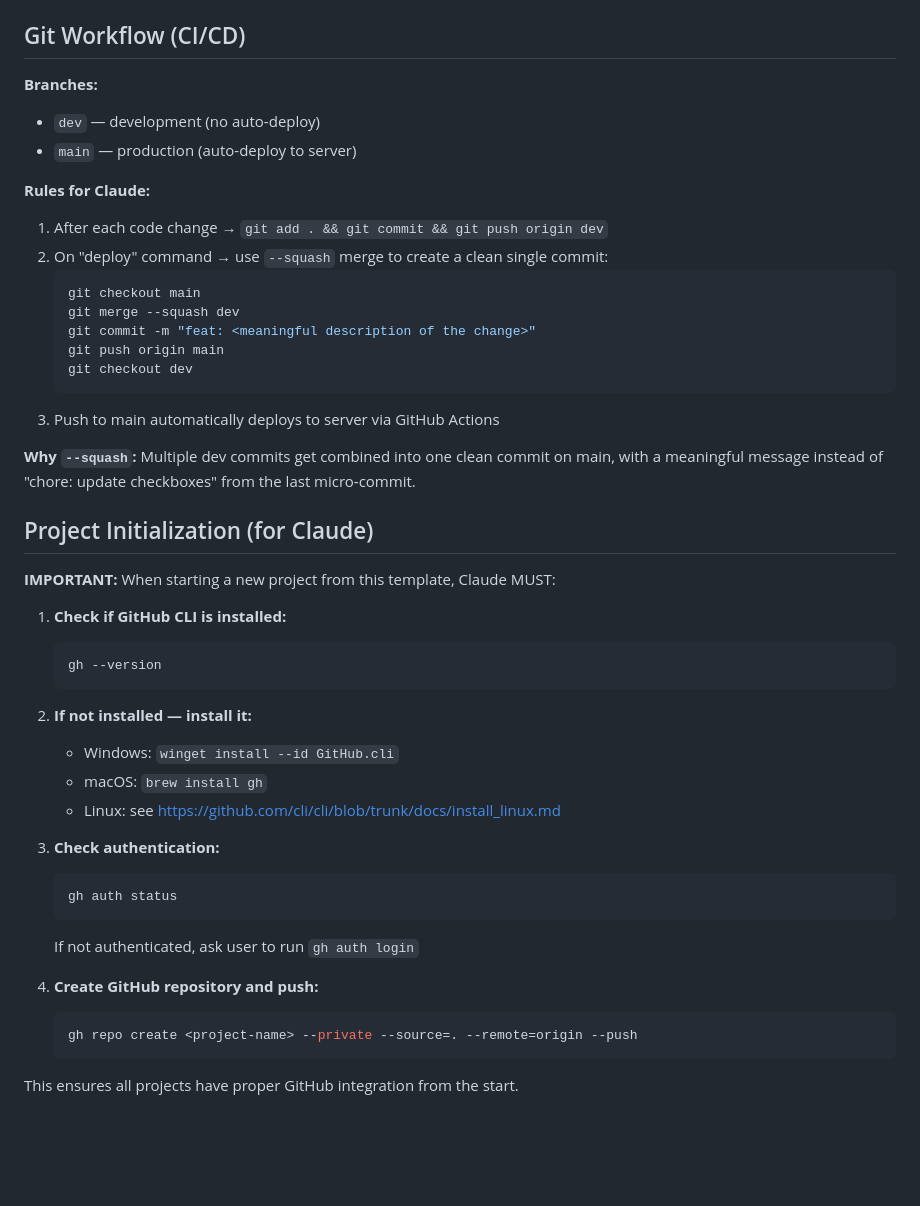
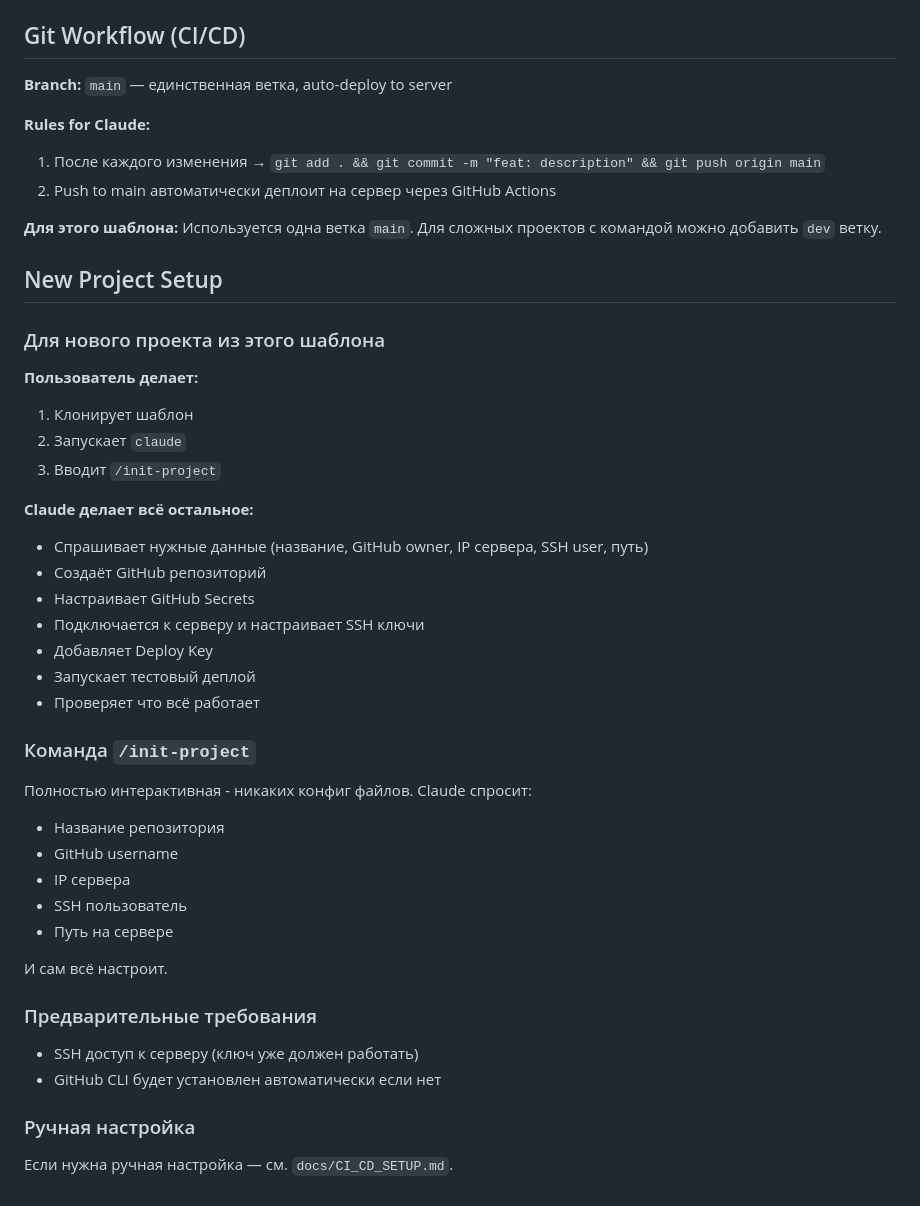
Before and after one commit to eseninik/claude-project-template, a Markdown page: CLAUDE.md, the part around the change. Rendered like a GitHub page; blank space fills up the shorter version.

````diff
--- a/CLAUDE.md
+++ b/CLAUDE.md
@@ -404,47 +404,48 @@ mypy src
 
 ## Git Workflow (CI/CD)
 
-**Branches:**
-- `dev` — development (no auto-deploy)
-- `main` — production (auto-deploy to server)
+**Branch:** `main` — единственная ветка, auto-deploy to server
 
 **Rules for Claude:**
-1. After each code change → `git add . && git commit && git push origin dev`
-2. On "deploy" command → use `--squash` merge to create a clean single commit:
-   ```bash
-   git checkout main
-   git merge --squash dev
-   git commit -m "feat: <meaningful description of the change>"
-   git push origin main
-   git checkout dev
-   ```
-3. Push to main automatically deploys to server via GitHub Actions
+1. После каждого изменения → `git add . && git commit -m "feat: description" && git push origin main`
+2. Push to main автоматически деплоит на сервер через GitHub Actions
 
-**Why `--squash`:** Multiple dev commits get combined into one clean commit on main, with a meaningful message instead of "chore: update checkboxes" from the last micro-commit.
+**Для этого шаблона:** Используется одна ветка `main`. Для сложных проектов с командой можно добавить `dev` ветку.
 
-## Project Initialization (for Claude)
+## New Project Setup
 
-**IMPORTANT:** When starting a new project from this template, Claude MUST:
+### Для нового проекта из этого шаблона
 
-1. **Check if GitHub CLI is installed:**
-   ```bash
-   gh --version
-   ```
+**Пользователь делает:**
+1. Клонирует шаблон
+2. Запускает `claude`
+3. Вводит `/init-project`
 
-2. **If not installed — install it:**
-   - Windows: `winget install --id GitHub.cli`
-   - macOS: `brew install gh`
-   - Linux: see https://github.com/cli/cli/blob/trunk/docs/install_linux.md
+**Claude делает всё остальное:**
+- Спрашивает нужные данные (название, GitHub owner, IP сервера, SSH user, путь)
+- Создаёт GitHub репозиторий
+- Настраивает GitHub Secrets
+- Подключается к серверу и настраивает SSH ключи
+- Добавляет Deploy Key
+- Запускает тестовый деплой
+- Проверяет что всё работает
 
-3. **Check authentication:**
-   ```bash
-   gh auth status
-   ```
-   If not authenticated, ask user to run `gh auth login`
+### Команда `/init-project`
 
-4. **Create GitHub repository and push:**
-   ```bash
-   gh repo create <project-name> --private --source=. --remote=origin --push
-   ```
+Полностью интерактивная - никаких конфиг файлов. Claude спросит:
+- Название репозитория
+- GitHub username
+- IP сервера
+- SSH пользователь
+- Путь на сервере
 
-This ensures all projects have proper GitHub integration from the start.
+И сам всё настроит.
+
+### Предварительные требования
+
+- SSH доступ к серверу (ключ уже должен работать)
+- GitHub CLI будет установлен автоматически если нет
+
+### Ручная настройка
+
+Если нужна ручная настройка — см. `docs/CI_CD_SETUP.md`.
````
Also changed, not shown: .claude/commands/init-project.md (added, +215 -0 lines).
